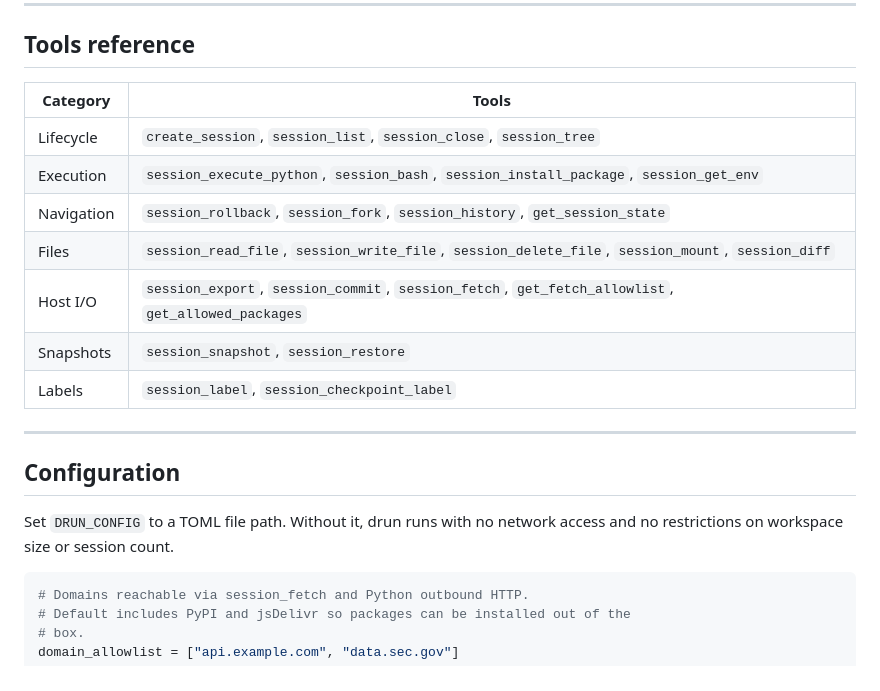
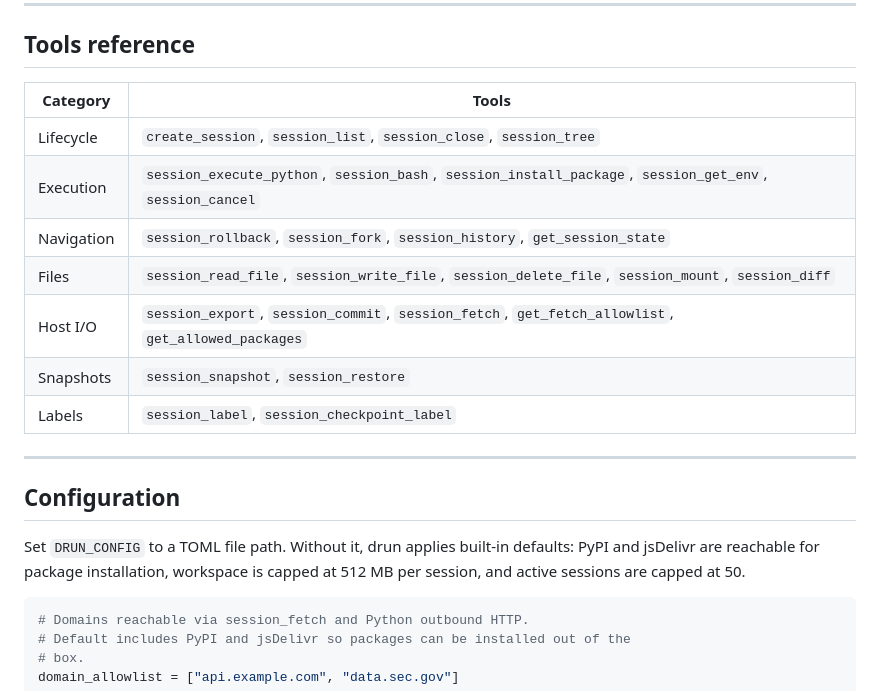
Before and after one commit to dmosc/drun, a Markdown page: README.md, the part around one of its changes. Rendered like a GitHub page.

Commit message:
Nitfix docs.

````diff
--- a/README.md
+++ b/README.md
@@ -309,22 +309,23 @@ allowlist, timeout) as `session_execute_python`.
 
 ## Tools reference
 
-| Category   | Tools                                                                                              |
-| ---------- | -------------------------------------------------------------------------------------------------- |
-| Lifecycle  | `create_session`, `session_list`, `session_close`, `session_tree`                                  |
-| Execution  | `session_execute_python`, `session_bash`, `session_install_package`, `session_get_env`             |
-| Navigation | `session_rollback`, `session_fork`, `session_history`, `get_session_state`                         |
-| Files      | `session_read_file`, `session_write_file`, `session_delete_file`, `session_mount`, `session_diff`  |
-| Host I/O   | `session_export`, `session_commit`, `session_fetch`, `get_fetch_allowlist`, `get_allowed_packages` |
-| Snapshots  | `session_snapshot`, `session_restore`                                                              |
-| Labels     | `session_label`, `session_checkpoint_label`                                                        |
+| Category   | Tools                                                                                                    |
+| ---------- | -------------------------------------------------------------------------------------------------------- |
+| Lifecycle  | `create_session`, `session_list`, `session_close`, `session_tree`                                        |
+| Execution  | `session_execute_python`, `session_bash`, `session_install_package`, `session_get_env`, `session_cancel` |
+| Navigation | `session_rollback`, `session_fork`, `session_history`, `get_session_state`                               |
+| Files      | `session_read_file`, `session_write_file`, `session_delete_file`, `session_mount`, `session_diff`        |
+| Host I/O   | `session_export`, `session_commit`, `session_fetch`, `get_fetch_allowlist`, `get_allowed_packages`       |
+| Snapshots  | `session_snapshot`, `session_restore`                                                                    |
+| Labels     | `session_label`, `session_checkpoint_label`                                                              |
 
 ---
 
 ## Configuration
 
-Set `DRUN_CONFIG` to a TOML file path. Without it, drun runs with no network
-access and no restrictions on workspace size or session count.
+Set `DRUN_CONFIG` to a TOML file path. Without it, drun applies built-in
+defaults: PyPI and jsDelivr are reachable for package installation, workspace is
+capped at 512 MB per session, and active sessions are capped at 50.
 
 ```toml
 # Domains reachable via session_fetch and Python outbound HTTP.
````
Also changed, not shown: other parts of README.md (+4 -4 lines).
